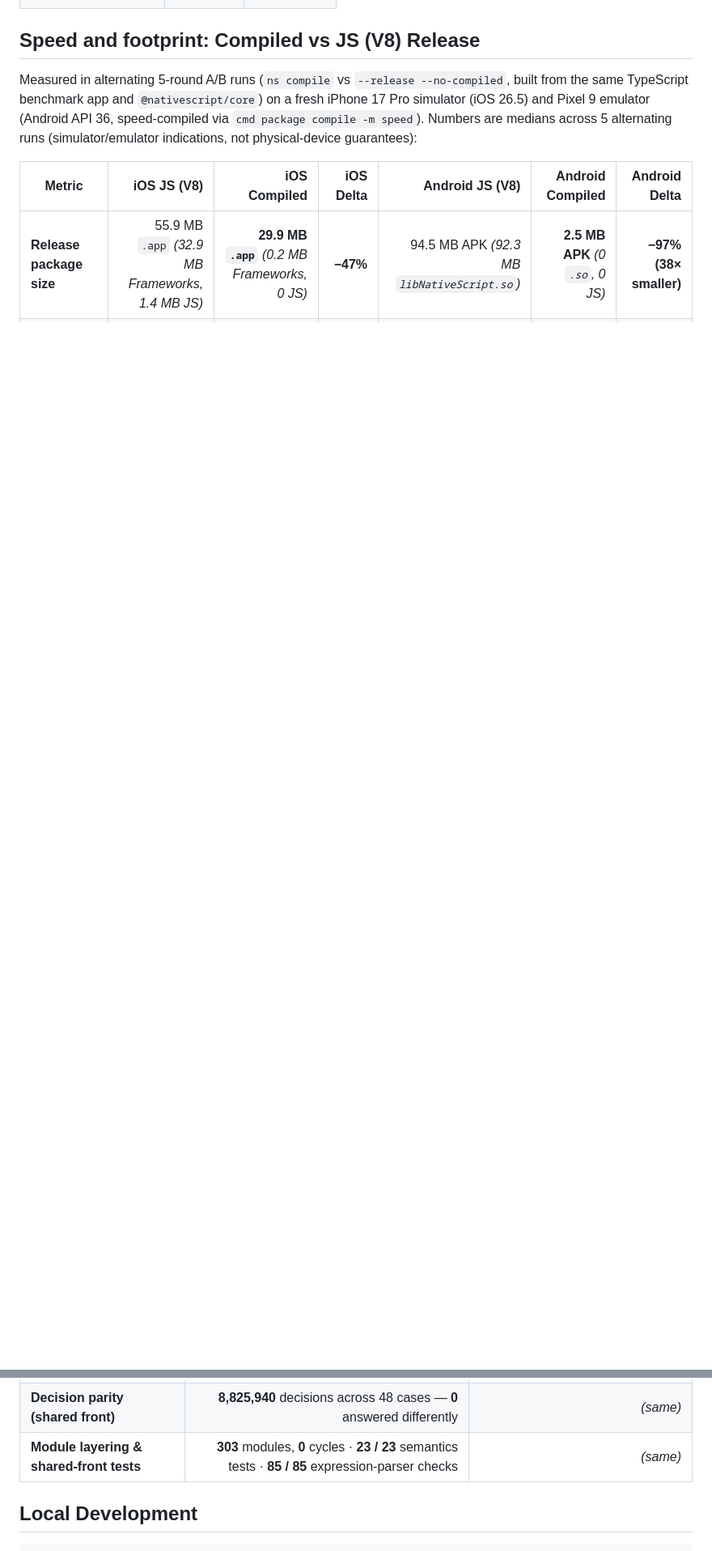
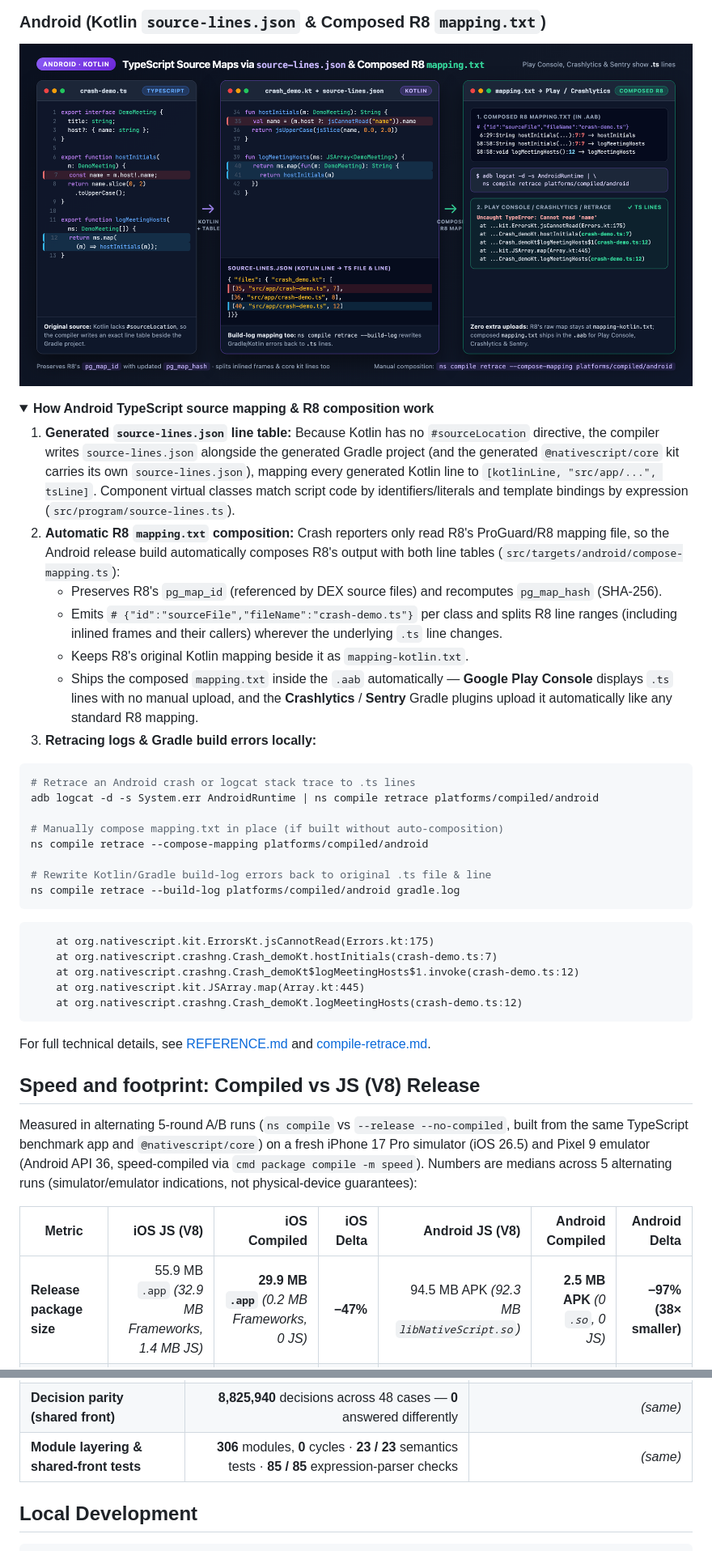
Before and after one commit to nstudio/nativescript-compiler, a Markdown page: README.md, 2 parts joined by grey strips. Shown at 81% size. GitHub-like rendering; pictures changed too: docs/assets/source-maps-android-kotlin.png (added); folded sections open; blank space fills up the shorter version.

Commit message:
docs: add TypeScript source map diagrams and expandable details to README

````diff
--- a/README.md
+++ b/README.md
@@ -56,3 +86,41 @@ Apps built with NativeScript and compiled directly to native Swift and Kotlin (w
+### Android (Kotlin `source-lines.json` & Composed R8 `mapping.txt`)
+
+![Android Kotlin TypeScript source maps via source-lines.json and composed R8 mapping.txt](docs/assets/source-maps-android-kotlin.png)
+
+<details>
+<summary><strong>How Android TypeScript source mapping &amp; R8 composition work</strong></summary>
+
+1. **Generated `source-lines.json` line table:** Because Kotlin has no `#sourceLocation` directive, the compiler writes `source-lines.json` alongside the generated Gradle project (and the generated `@nativescript/core` kit carries its own `source-lines.json`), mapping every generated Kotlin line to `[kotlinLine, "src/app/...", tsLine]`. Component virtual classes match script code by identifiers/literals and template bindings by expression (`src/program/source-lines.ts`).
+2. **Automatic R8 `mapping.txt` composition:** Crash reporters only read R8's ProGuard/R8 mapping file, so the Android release build automatically composes R8's output with both line tables (`src/targets/android/compose-mapping.ts`):
+   - Preserves R8's `pg_map_id` (referenced by DEX source files) and recomputes `pg_map_hash` (SHA-256).
+   - Emits `# {"id":"sourceFile","fileName":"crash-demo.ts"}` per class and splits R8 line ranges (including inlined frames and their callers) wherever the underlying `.ts` line changes.
+   - Keeps R8's original Kotlin mapping beside it as `mapping-kotlin.txt`.
+   - Ships the composed `mapping.txt` inside the `.aab` automatically — **Google Play Console** displays `.ts` lines with no manual upload, and the **Crashlytics** / **Sentry** Gradle plugins upload it automatically like any standard R8 mapping.
+3. **Retracing logs & Gradle build errors locally:**
+
+```sh
+# Retrace an Android crash or logcat stack trace to .ts lines
+adb logcat -d -s System.err AndroidRuntime | ns compile retrace platforms/compiled/android
+
+# Manually compose mapping.txt in place (if built without auto-composition)
+ns compile retrace --compose-mapping platforms/compiled/android
+
+# Rewrite Kotlin/Gradle build-log errors back to original .ts file & line
+ns compile retrace --build-log platforms/compiled/android gradle.log
+```
+
+```text
+    at org.nativescript.kit.ErrorsKt.jsCannotRead(Errors.kt:175)
+    at org.nativescript.crashng.Crash_demoKt.hostInitials(crash-demo.ts:7)
+    at org.nativescript.crashng.Crash_demoKt$logMeetingHosts$1.invoke(crash-demo.ts:12)
+    at org.nativescript.kit.JSArray.map(Array.kt:445)
+    at org.nativescript.crashng.Crash_demoKt.logMeetingHosts(crash-demo.ts:12)
+```
+
+For full technical details, see [REFERENCE.md](packages/compiler/docs/REFERENCE.md#source-lines-and-stack-traces) and [compile-retrace.md](packages/compiler/docs/cli/compile-retrace.md).
+
+</details>
+
 ## Speed and footprint: Compiled vs JS (V8) Release
 
 Measured in alternating 5-round A/B runs (`ns compile` vs `--release --no-compiled`, built from the same TypeScript benchmark app and `@nativescript/core`) on a fresh iPhone 17 Pro simulator (iOS 26.5) and Pixel 9 emulator (Android API 36, speed-compiled via `cmd package compile -m speed`). Numbers are medians across 5 alternating runs (simulator/emulator indications, not physical-device guarantees):
@@ -91,7 +159,7 @@ Measured in alternating 5-round A/B runs (`ns compile` vs `--release --no-compil
 | --- | ---: | ---: |
 | **Differential suite (990 cases)** | **926 / 979** match Node *(46 declared refusals, 7 known failures)* | **874 / 917** match Node *(40 declared refusals, 3 known failures)* |
 | **Decision parity (shared front)** | **8,825,940** decisions across 48 cases — **0** answered differently | *(same)* |
-| **Module layering & shared-front tests** | **303** modules, **0** cycles · **23 / 23** semantics tests · **85 / 85** expression-parser checks | *(same)* |
+| **Module layering & shared-front tests** | **306** modules, **0** cycles · **23 / 23** semantics tests · **85 / 85** expression-parser checks | *(same)* |
 
 ## Local Development
 
````
Also changed, not shown: other parts of README.md (+31 -1 lines), docs/assets/source-maps-ios-swift.png (added).
